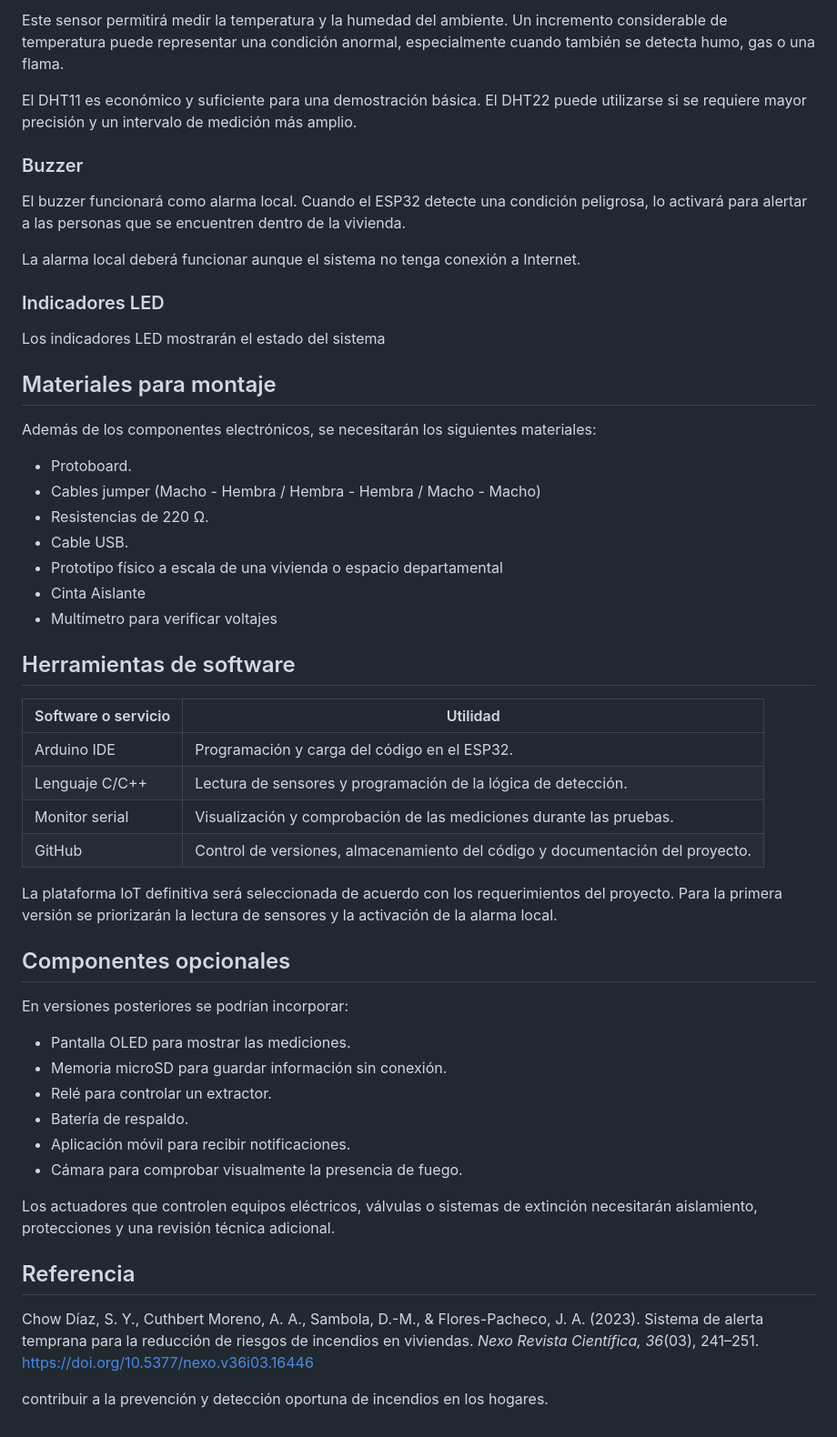
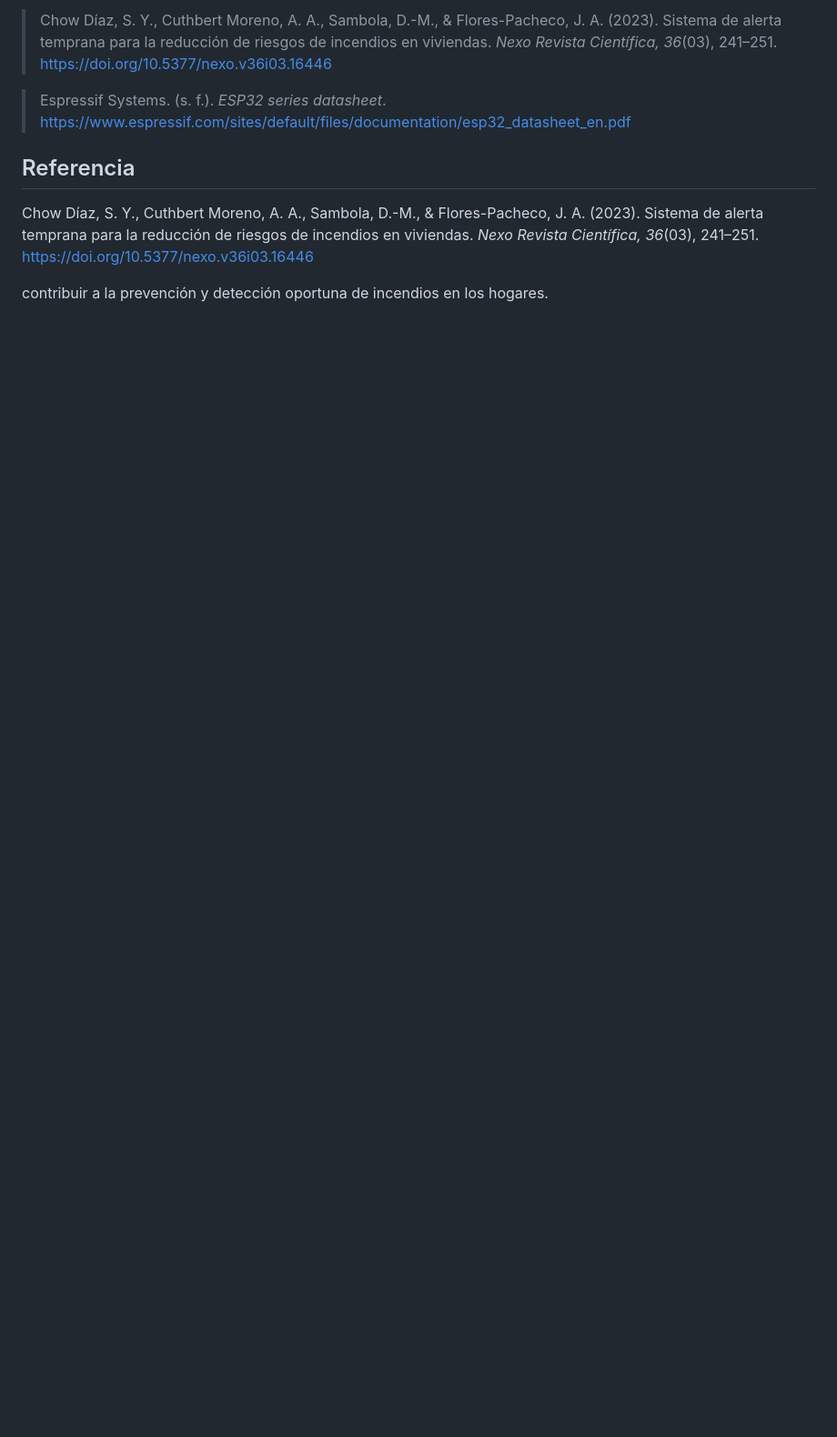
Before and after one commit to Itzel016/ProyectoIoT_TCII, a Markdown page: README.md, the part around one of its changes. Shown at 91% size. Drawn GitHub-style; blank space fills up the shorter version.

```diff
--- a/README.md
+++ b/README.md
@@ -171,53 +230,7 @@ Su funcionamiento depende de que la llama se encuentre dentro de su campo de vis
 
-Este sensor permitirá medir la temperatura y la humedad del ambiente. Un incremento considerable de temperatura puede representar una condición anormal, especialmente cuando también se detecta humo, gas o una flama.
+> Chow Díaz, S. Y., Cuthbert Moreno, A. A., Sambola, D.-M., & Flores-Pacheco, J. A. (2023). Sistema de alerta temprana para la reducción de riesgos de incendios en viviendas. *Nexo Revista Científica, 36*(03), 241–251. https://doi.org/10.5377/nexo.v36i03.16446
 
-El DHT11 es económico y suficiente para una demostración básica. El DHT22 puede utilizarse si se requiere mayor precisión y un intervalo de medición más amplio.
-
-### Buzzer
-
-El buzzer funcionará como alarma local. Cuando el ESP32 detecte una condición peligrosa, lo activará para alertar a las personas que se encuentren dentro de la vivienda.
-
-La alarma local deberá funcionar aunque el sistema no tenga conexión a Internet.
-
-### Indicadores LED
-
-Los indicadores LED mostrarán el estado del sistema
-
-## Materiales para montaje
-
-Además de los componentes electrónicos, se necesitarán los siguientes materiales:
-
-- Protoboard.
-- Cables jumper (Macho - Hembra / Hembra - Hembra / Macho - Macho)
-- Resistencias de 220 Ω.
-- Cable USB.
-- Prototipo físico a escala de una vivienda o espacio departamental
-- Cinta Aislante
-- Multímetro para verificar voltajes
-
-## Herramientas de software
-
-| Software o servicio | Utilidad |
-|---|---|
-| Arduino IDE | Programación y carga del código en el ESP32. |
-| Lenguaje C/C++ | Lectura de sensores y programación de la lógica de detección. |
-| Monitor serial | Visualización y comprobación de las mediciones durante las pruebas. |
-| GitHub | Control de versiones, almacenamiento del código y documentación del proyecto. |
-
-La plataforma IoT definitiva será seleccionada de acuerdo con los requerimientos del proyecto. Para la primera versión se priorizarán la lectura de sensores y la activación de la alarma local.
-
-## Componentes opcionales
-
-En versiones posteriores se podrían incorporar:
-
-- Pantalla OLED para mostrar las mediciones.
-- Memoria microSD para guardar información sin conexión.
-- Relé para controlar un extractor.
-- Batería de respaldo.
-- Aplicación móvil para recibir notificaciones.
-- Cámara para comprobar visualmente la presencia de fuego.
-
-Los actuadores que controlen equipos eléctricos, válvulas o sistemas de extinción necesitarán aislamiento, protecciones y una revisión técnica adicional.
+> Espressif Systems. (s. f.). *ESP32 series datasheet*. https://www.espressif.com/sites/default/files/documentation/esp32_datasheet_en.pdf
 
 ## Referencia
 
```
Also changed, not shown: other parts of README.md (+110 -51 lines).
